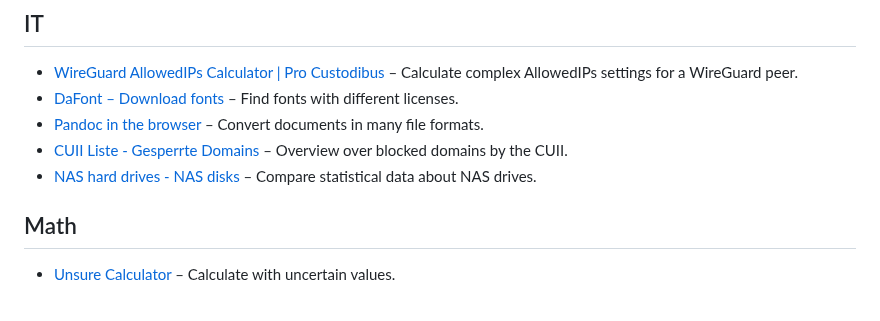
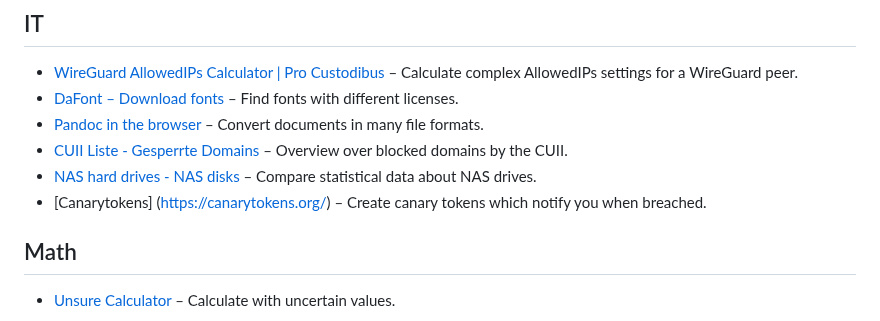
Before and after one commit to 2xlink/tools, a Markdown page: index.md, the part around the change. Rendered like a GitHub page.

```diff
--- a/index.md
+++ b/index.md
@@ -40,6 +40,7 @@ title: ultra situational tools
 - [Pandoc in the browser](https://pandoc.org/app/) – Convert documents in many file formats.
 - [CUII Liste - Gesperrte Domains](https://cuiiliste.de/domains) – Overview over blocked domains by the CUII.
 - [NAS hard drives - NAS disks](https://www.nasdisks.com/) – Compare statistical data about NAS drives.
+- [Canarytokens] (https://canarytokens.org/) – Create canary tokens which notify you when breached.
 
 ## Math
 - [Unsure Calculator](https://filiph.github.io/unsure/) – Calculate with uncertain values.
```
